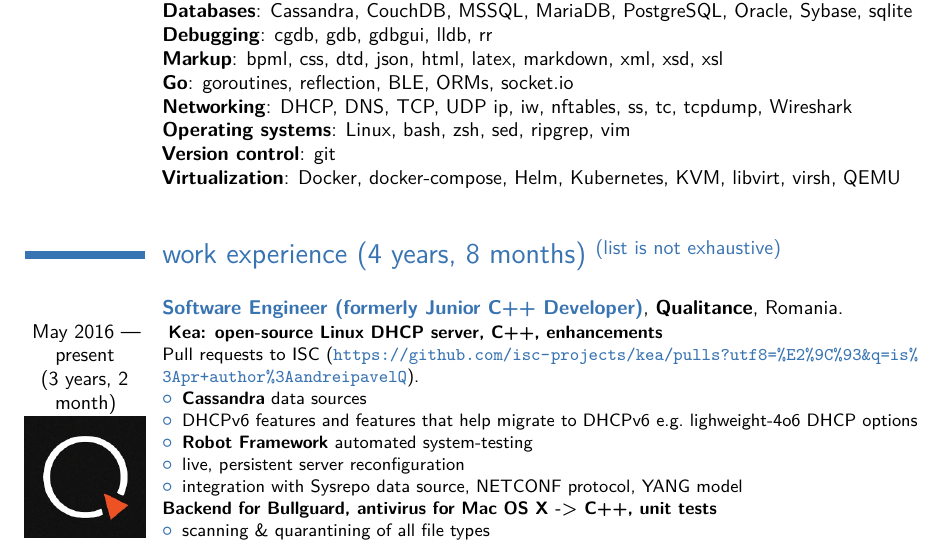
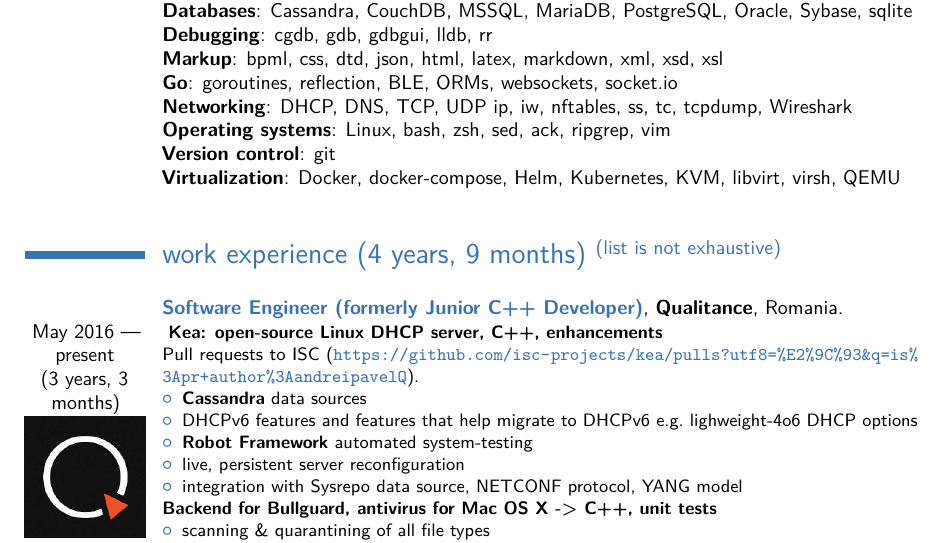
Before and after one commit to andrei-pavel/resume, a LaTeX CV (main.tex): part of page 1 of 2, cut so that both start at the same text. The pictures show the PDF file main.pdf that the author committed with the source.

Commit message:
[👌 IMPROVE] monthly update

```diff
--- a/main.tex
+++ b/main.tex
@@ -59,21 +59,21 @@
   \textbf{Markup}: bpml, css, dtd, json, html, latex, markdown, xml, xsd, xsl \newline{}
   % {\color{gray} \textbf{Java}: JDBC \newline{}}
   % {\textbf{Javascript}: Angular.js, node.js \newline{}}
-  \textbf{Go}: goroutines, reflection, BLE, ORMs, socket.io  \newline{}
+  \textbf{Go}: goroutines, reflection, BLE, ORMs, websockets, socket.io \newline{}
   % \textbf{rust}: - \newline{}
   \textbf{Networking}: DHCP, DNS, TCP, UDP ip, iw, nftables, ss, tc, tcpdump, Wireshark \newline{}
-  \textbf{Operating systems}: Linux, bash, zsh, sed, ripgrep, vim \newline{}
+  \textbf{Operating systems}: Linux, bash, zsh, sed, ack, ripgrep, vim \newline{}
   % \textbf{php}: idiorm \newline{}
   \textbf{Version control}: git \newline{}
   \textbf{Virtualization}: Docker, docker-compose, Helm, Kubernetes, KVM, libvirt, virsh, QEMU \newline{}
 }
 
 
-\section{work experience (4 years, 8 months) \textsuperscript{(list is not exhaustive)}}
+\section{work experience (4 years, 9 months) \textsuperscript{(list is not exhaustive)}}
 
 \cventry{\
   \center{}
-  May 2016 --- present\\(3 years, 2 month)
+  May 2016 --- present\\(3 years, 3 months)
   \\\includegraphics[width=\hintscolumnwidth]{pictures/qualitance}
 }{\color{myblue} Software Engineer (formerly Junior C++ Developer)}{\textbf{\textsc{Qualitance}}}{Romania}{}{\
   \textbf{Kea: open-source Linux DHCP server, C++, enhancements}\\
```
Also changed, not shown: main.pdf.
